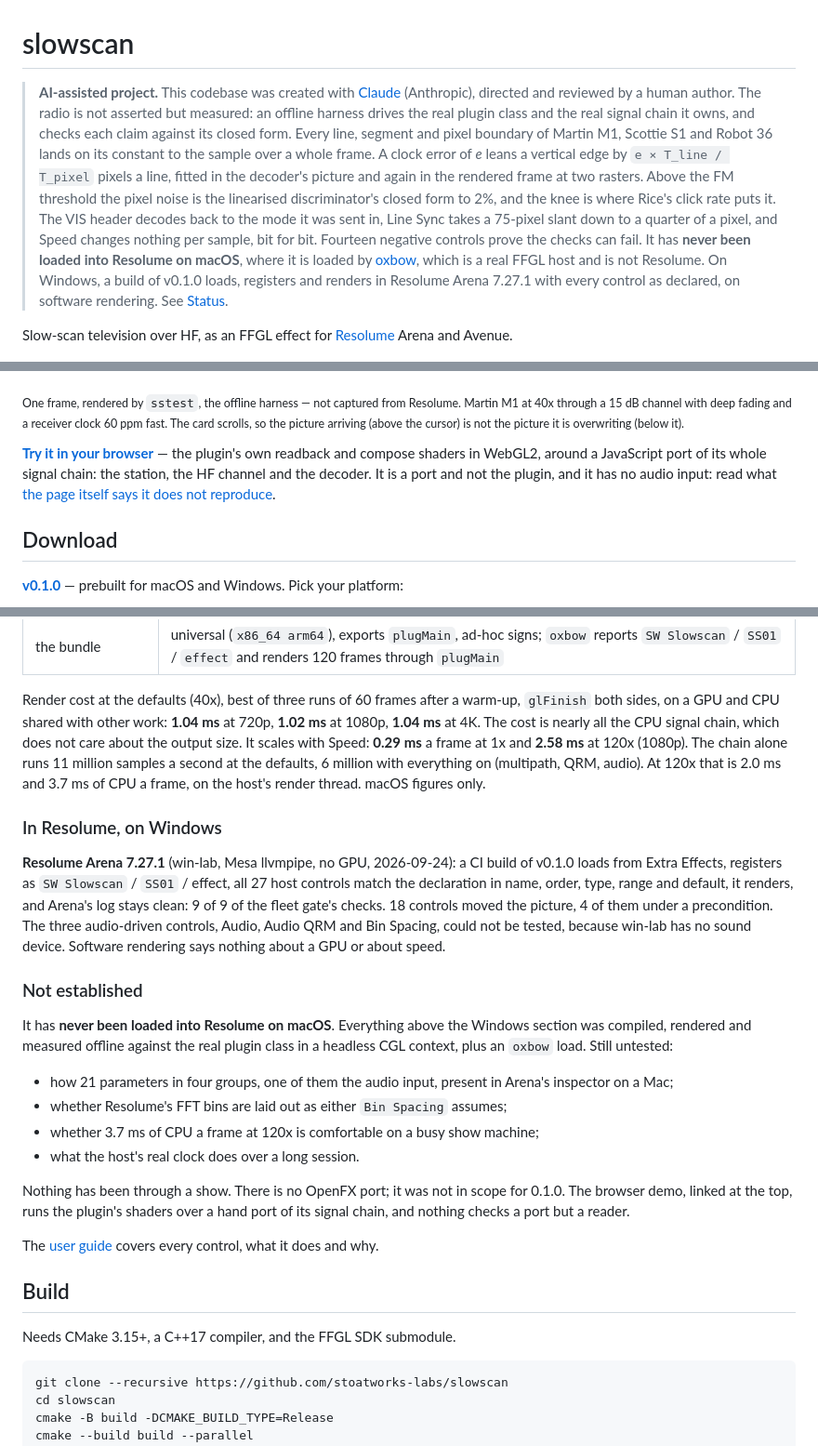
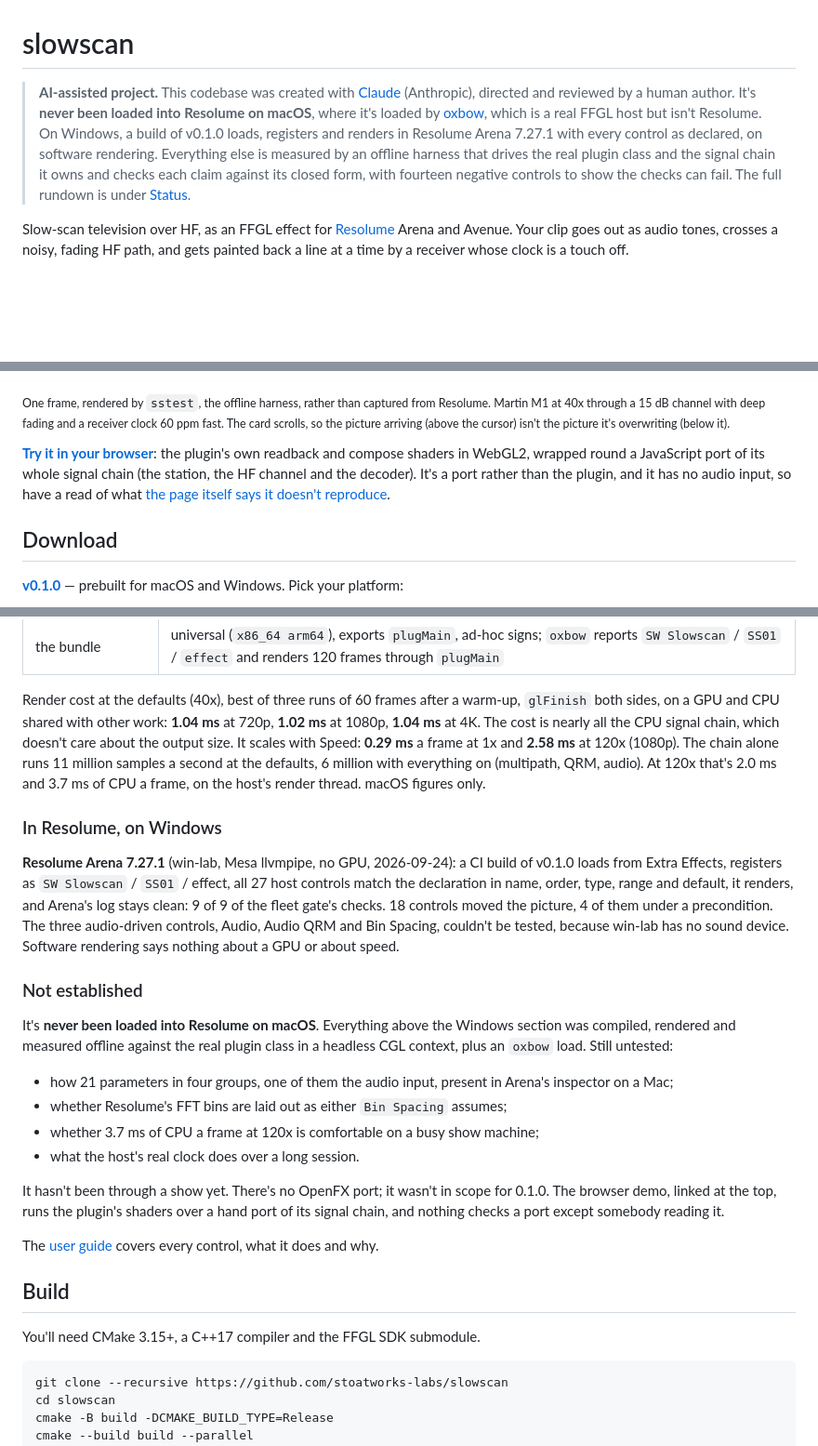
Before and after one commit to stoatworks-labs/slowscan, a Markdown page: README.md, 3 parts joined by grey strips. Shown at 93% size. Drawn GitHub-style; blank space fills up the shorter version.

````diff
--- a/README.md
+++ b/README.md
@@ -1,38 +1,30 @@
 # slowscan
 
 > **AI-assisted project.** This codebase was created with [Claude](https://claude.com/claude-code)
-> (Anthropic), directed and reviewed by a human author. The radio is not asserted
-> but measured: an offline harness drives the real plugin class and the real signal
-> chain it owns, and checks each claim against its closed form. Every line, segment
-> and pixel boundary of Martin M1, Scottie S1 and Robot 36 lands on its constant to
-> the sample over a whole frame. A clock error of *e* leans a vertical edge by
-> `e × T_line / T_pixel` pixels a line, fitted in the decoder's picture and again in
-> the rendered frame at two rasters. Above the FM threshold the pixel noise is the
-> linearised discriminator's closed form to 2%, and the knee is where Rice's click
-> rate puts it. The VIS header decodes back to the mode it was sent in, Line Sync
-> takes a 75-pixel slant down to a quarter of a pixel, and Speed changes nothing
-> per sample, bit for bit. Fourteen negative controls prove the checks can fail. It
-> has **never been loaded into Resolume on macOS**, where it is loaded by
-> [oxbow](https://github.com/stoatworks-labs/oxbow), which is a real FFGL host and
-> is not Resolume. On Windows, a build of v0.1.0 loads, registers and renders in
-> Resolume Arena 7.27.1 with every control as declared, on software rendering. See
-> [Status](#status).
+> (Anthropic), directed and reviewed by a human author. It's **never been loaded into
+> Resolume on macOS**, where it's loaded by [oxbow](https://github.com/stoatworks-labs/oxbow),
+> which is a real FFGL host but isn't Resolume. On Windows, a build of v0.1.0 loads, registers
+> and renders in Resolume Arena 7.27.1 with every control as declared, on software rendering.
+> Everything else is measured by an offline harness that drives the real plugin class and the
+> signal chain it owns and checks each claim against its closed form, with fourteen negative
+> controls to show the checks can fail. The full rundown is under [Status](#status).
 
 Slow-scan television over HF, as an FFGL effect for [Resolume](https://resolume.com)
-Arena and Avenue.
+Arena and Avenue. Your clip goes out as audio tones, crosses a noisy, fading HF path, and
+gets painted back a line at a time by a receiver whose clock is a touch off.
 
 ![A test card received over a fading HF path: the new picture overwriting the old from the top with a green cursor on the arriving line, a slant from a receiver clock 60 ppm off, noise streaks, and a colour fringe down the left edge where the slant has pulled the end of one scan into the start of the next](docs/hero.png)
 
-<sub>One frame, rendered by `sstest`, the offline harness — not captured from
+<sub>One frame, rendered by `sstest`, the offline harness, rather than captured from
 Resolume. Martin M1 at 40x through a 15 dB channel with deep fading and a receiver
-clock 60 ppm fast. The card scrolls, so the picture arriving (above the cursor) is
-not the picture it is overwriting (below it).</sub>
+clock 60 ppm fast. The card scrolls, so the picture arriving (above the cursor) isn't
+the picture it's overwriting (below it).</sub>
 
-**[Try it in your browser](https://slowscan-demo.stoatworks-labs.com)** — the
-plugin's own readback and compose shaders in WebGL2, around a JavaScript port of
-its whole signal chain: the station, the HF channel and the decoder. It is a port
-and not the plugin, and it has no audio input: read what
-[the page itself says it does not reproduce](https://slowscan-demo.stoatworks-labs.com).
+**[Try it in your browser](https://slowscan-demo.stoatworks-labs.com)**: the
+plugin's own readback and compose shaders in WebGL2, wrapped round a JavaScript port of
+its whole signal chain (the station, the HF channel and the decoder). It's a port
+rather than the plugin, and it has no audio input, so have a read of what
+[the page itself says it doesn't reproduce](https://slowscan-demo.stoatworks-labs.com).
 
 <!-- downloads:start -->
 
@@ -177,10 +172,10 @@ universal Release build, running every check at **two rasters**, 320×180 and
 Render cost at the defaults (40x), best of three runs of 60 frames after a warm-up,
 `glFinish` both sides, on a GPU and CPU shared with other work: **1.04 ms** at 720p,
 **1.02 ms** at 1080p, **1.04 ms** at 4K. The cost is nearly all the CPU signal
-chain, which does not care about the output size. It scales with Speed: **0.29 ms**
+chain, which doesn't care about the output size. It scales with Speed: **0.29 ms**
 a frame at 1x and **2.58 ms** at 120x (1080p). The chain alone runs 11 million samples
 a second at the defaults, 6 million with everything on (multipath, QRM, audio). At
-120x that is 2.0 ms and 3.7 ms of CPU a frame, on the host's render thread.
+120x that's 2.0 ms and 3.7 ms of CPU a frame, on the host's render thread.
 macOS figures only.
 
 ### In Resolume, on Windows
@@ -190,12 +185,12 @@ v0.1.0 loads from Extra Effects, registers as `SW Slowscan` / `SS01` / effect, a
 host controls match the declaration in name, order, type, range and default, it
 renders, and Arena's log stays clean: 9 of 9 of the fleet gate's checks. 18 controls
 moved the picture, 4 of them under a precondition. The three audio-driven controls,
-Audio, Audio QRM and Bin Spacing, could not be tested, because win-lab has no sound
+Audio, Audio QRM and Bin Spacing, couldn't be tested, because win-lab has no sound
 device. Software rendering says nothing about a GPU or about speed.
 
 ### Not established
 
-It has **never been loaded into Resolume on macOS**. Everything above the Windows
+It's **never been loaded into Resolume on macOS**. Everything above the Windows
 section was compiled, rendered and measured offline against the real plugin class in
 a headless CGL context, plus an `oxbow` load. Still untested:
 
@@ -205,16 +200,16 @@ a headless CGL context, plus an `oxbow` load. Still untested:
 - whether 3.7 ms of CPU a frame at 120x is comfortable on a busy show machine;
 - what the host's real clock does over a long session.
 
-Nothing has been through a show.
-There is no OpenFX port; it was not in scope for 0.1.0. The browser demo, linked at
+It hasn't been through a show yet.
+There's no OpenFX port; it wasn't in scope for 0.1.0. The browser demo, linked at
 the top, runs the plugin's shaders over a hand port of its signal chain, and
-nothing checks a port but a reader.
+nothing checks a port except somebody reading it.
 
 The [user guide](docs/USER-GUIDE.md) covers every control, what it does and why.
 
 ## Build
 
-Needs CMake 3.15+, a C++17 compiler, and the FFGL SDK submodule.
+You'll need CMake 3.15+, a C++17 compiler and the FFGL SDK submodule.
 
 ```bash
 git clone --recursive https://github.com/stoatworks-labs/slowscan
````
Also changed, not shown: other parts of README.md (+24 -21 lines), docs/USER-GUIDE.md (+52 -50 lines).
